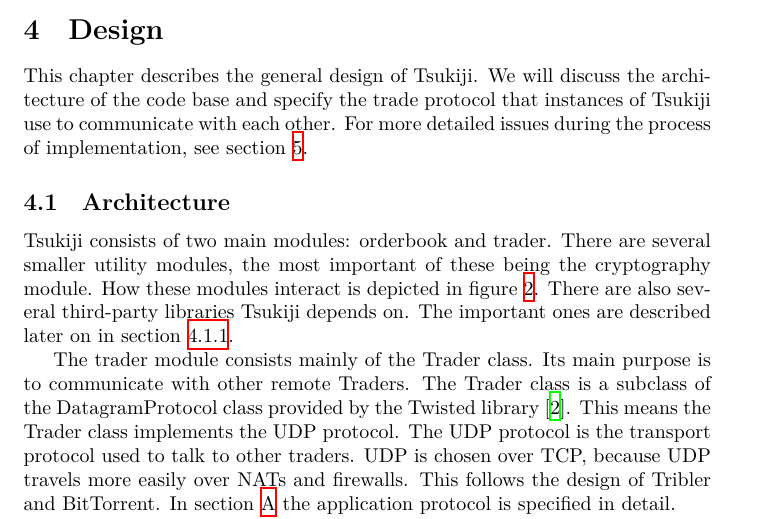
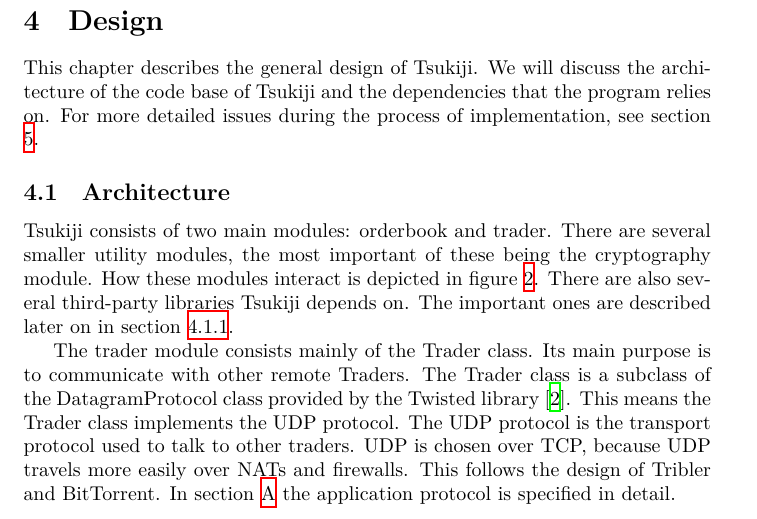
Before and after one commit to Tribler/decentral-market, a LaTeX document (docs/report.tex, which reads docs/design.tex): part of page 13 of 41, cut so that both start at the same text. Compiled offline with XeLaTeX.

Commit message:
More documentation fixes

```diff
--- a/docs/design.tex
+++ b/docs/design.tex
@@ -1,6 +1,6 @@
 \section{Design}
 This chapter describes the general design of Tsukiji.
-We will discuss the architecture of the code base and specify the trade protocol that instances of Tsukiji use to communicate with each other.
+We will discuss the architecture of the code base of Tsukiji and the dependencies that the program relies on.
 For more detailed issues during the process of implementation, see section \ref{implementation}.
 
 \subsection{Architecture}
```
Also changed, not shown: docs/sprint5.tex (line endings or trailing spaces), docs/design.tex (2 more changed lines).
